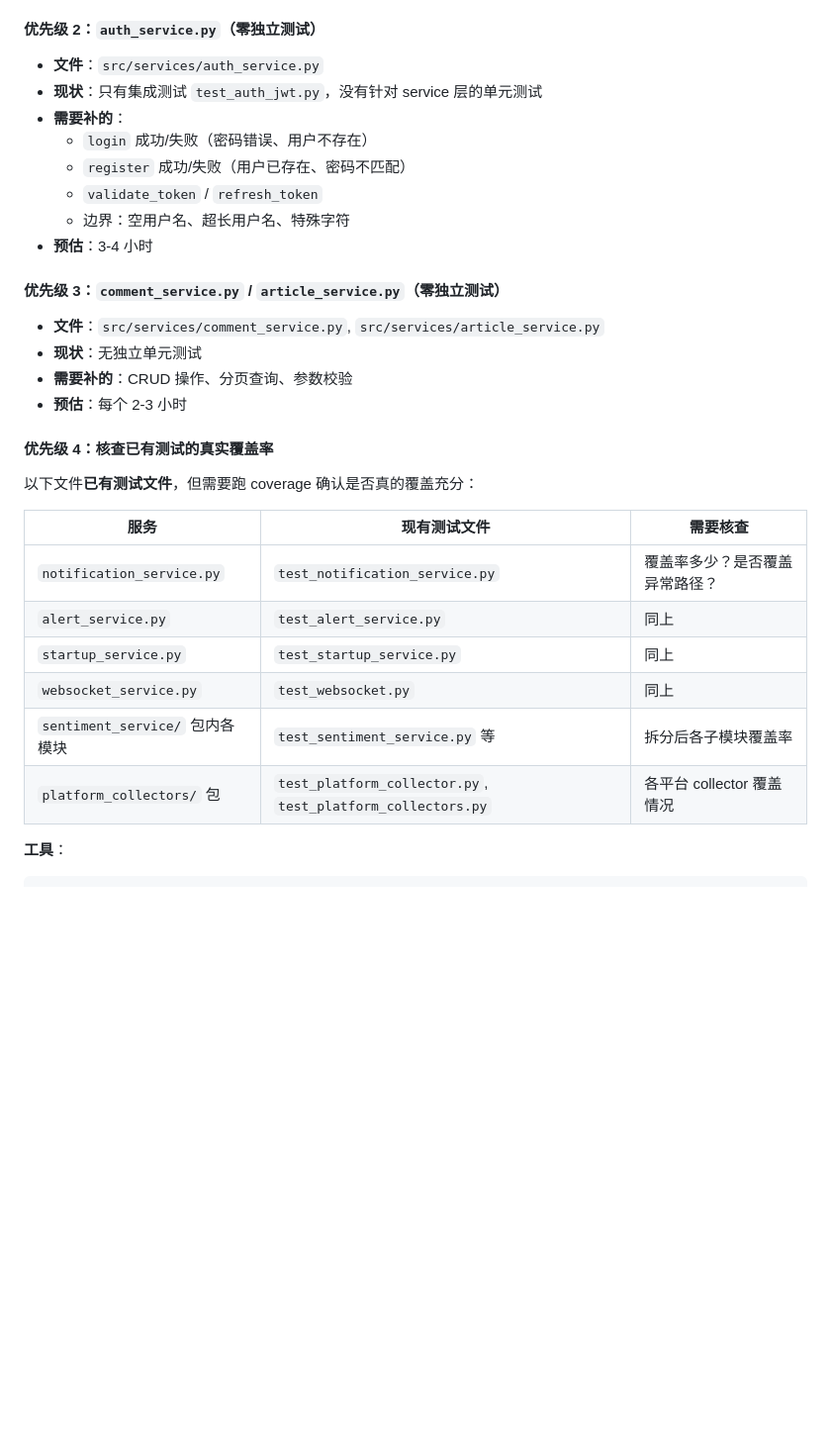
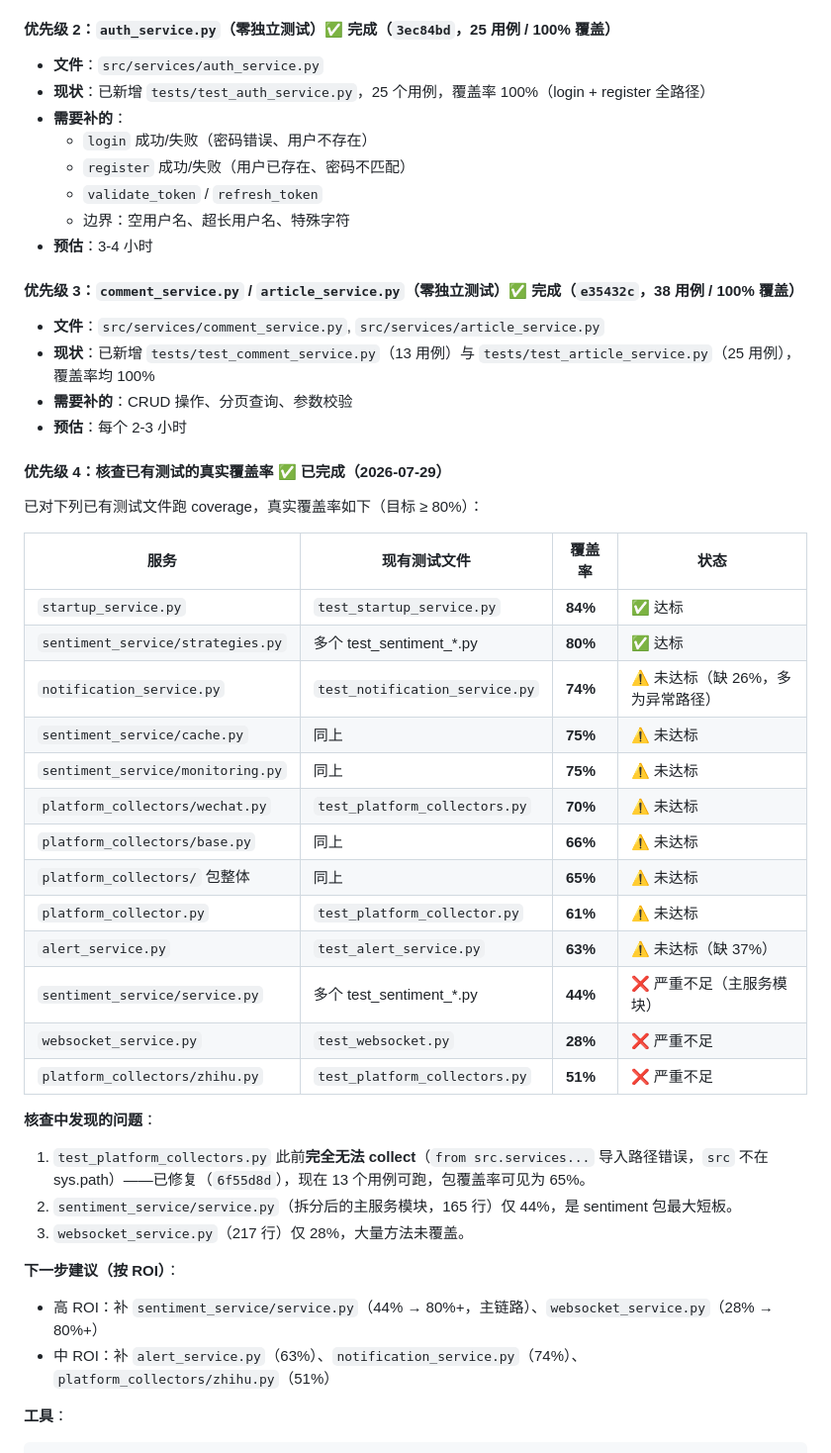
Before and after one commit to zhangjszs/-weibo-sentiment-analysis, a Markdown page: docs/后续开发计划.md, the part around the change. Shown at 99% size. Drawn GitHub-style; blank space fills up the shorter version.

Commit message:
docs: record P3.1 priority 2/3/4 completion and coverage audit findings

```diff
--- a/docs/后续开发计划.md
+++ b/docs/后续开发计划.md
@@ -76,10 +76,10 @@
 - **参考模板**：`tests/test_spider_task_service.py`（结构非常相似）
 - **预估**：4-6 小时
 
-#### 优先级 2：`auth_service.py`（零独立测试）
+#### 优先级 2：`auth_service.py`（零独立测试）✅ 完成（`3ec84bd`，25 用例 / 100% 覆盖）
 
 - **文件**：`src/services/auth_service.py`
-- **现状**：只有集成测试 `test_auth_jwt.py`，没有针对 service 层的单元测试
+- **现状**：已新增 `tests/test_auth_service.py`，25 个用例，覆盖率 100%（login + register 全路径）
 - **需要补的**：
   - `login` 成功/失败（密码错误、用户不存在）
   - `register` 成功/失败（用户已存在、密码不匹配）
@@ -87,25 +87,41 @@
   - 边界：空用户名、超长用户名、特殊字符
 - **预估**：3-4 小时
 
-#### 优先级 3：`comment_service.py` / `article_service.py`（零独立测试）
+#### 优先级 3：`comment_service.py` / `article_service.py`（零独立测试）✅ 完成（`e35432c`，38 用例 / 100% 覆盖）
 
 - **文件**：`src/services/comment_service.py`, `src/services/article_service.py`
-- **现状**：无独立单元测试
+- **现状**：已新增 `tests/test_comment_service.py`（13 用例）与 `tests/test_article_service.py`（25 用例），覆盖率均 100%
 - **需要补的**：CRUD 操作、分页查询、参数校验
 - **预估**：每个 2-3 小时
 
-#### 优先级 4：核查已有测试的真实覆盖率
+#### 优先级 4：核查已有测试的真实覆盖率 ✅ 已完成（2026-07-29）
 
-以下文件**已有测试文件**，但需要跑 coverage 确认是否真的覆盖充分：
+已对下列已有测试文件跑 coverage，真实覆盖率如下（目标 ≥ 80%）：
 
-| 服务 | 现有测试文件 | 需要核查 |
-|---|---|---|
-| `notification_service.py` | `test_notification_service.py` | 覆盖率多少？是否覆盖异常路径？ |
-| `alert_service.py` | `test_alert_service.py` | 同上 |
-| `startup_service.py` | `test_startup_service.py` | 同上 |
-| `websocket_service.py` | `test_websocket.py` | 同上 |
-| `sentiment_service/` 包内各模块 | `test_sentiment_service.py` 等 | 拆分后各子模块覆盖率 |
-| `platform_collectors/` 包 | `test_platform_collector.py`, `test_platform_collectors.py` | 各平台 collector 覆盖情况 |
+| 服务 | 现有测试文件 | 覆盖率 | 状态 |
+|---|---|---|---|
+| `startup_service.py` | `test_startup_service.py` | **84%** | ✅ 达标 |
+| `sentiment_service/strategies.py` | 多个 test_sentiment_*.py | **80%** | ✅ 达标 |
+| `notification_service.py` | `test_notification_service.py` | **74%** | ⚠️ 未达标（缺 26%，多为异常路径） |
+| `sentiment_service/cache.py` | 同上 | **75%** | ⚠️ 未达标 |
+| `sentiment_service/monitoring.py` | 同上 | **75%** | ⚠️ 未达标 |
+| `platform_collectors/wechat.py` | `test_platform_collectors.py` | **70%** | ⚠️ 未达标 |
+| `platform_collectors/base.py` | 同上 | **66%** | ⚠️ 未达标 |
+| `platform_collectors/` 包整体 | 同上 | **65%** | ⚠️ 未达标 |
+| `platform_collector.py` | `test_platform_collector.py` | **61%** | ⚠️ 未达标 |
+| `alert_service.py` | `test_alert_service.py` | **63%** | ⚠️ 未达标（缺 37%） |
+| `sentiment_service/service.py` | 多个 test_sentiment_*.py | **44%** | ❌ 严重不足（主服务模块） |
+| `websocket_service.py` | `test_websocket.py` | **28%** | ❌ 严重不足 |
+| `platform_collectors/zhihu.py` | `test_platform_collectors.py` | **51%** | ❌ 严重不足 |
+
+**核查中发现的问题**：
+1. `test_platform_collectors.py` 此前**完全无法 collect**（`from src.services...` 导入路径错误，`src` 不在 sys.path）——已修复（`6f55d8d`），现在 13 个用例可跑，包覆盖率可见为 65%。
+2. `sentiment_service/service.py`（拆分后的主服务模块，165 行）仅 44%，是 sentiment 包最大短板。
+3. `websocket_service.py`（217 行）仅 28%，大量方法未覆盖。
+
+**下一步建议（按 ROI）**：
+- 高 ROI：补 `sentiment_service/service.py`（44% → 80%+，主链路）、`websocket_service.py`（28% → 80%+）
+- 中 ROI：补 `alert_service.py`（63%）、`notification_service.py`（74%）、`platform_collectors/zhihu.py`（51%）
 
 **工具**：
 
```
